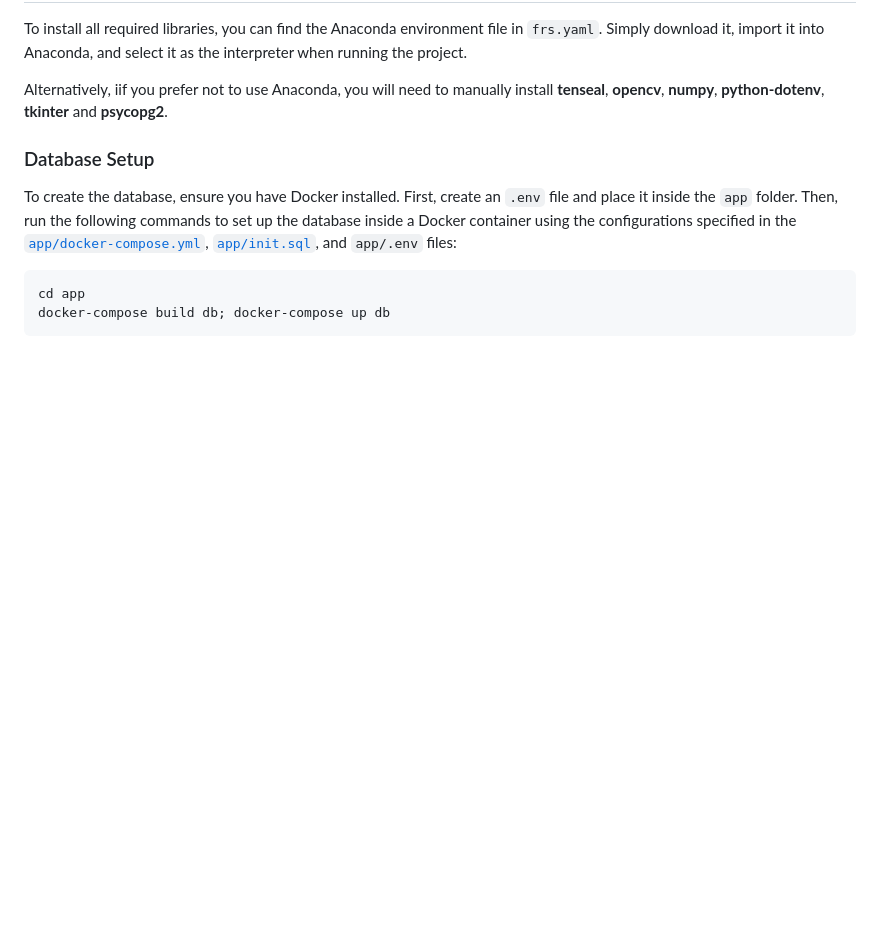
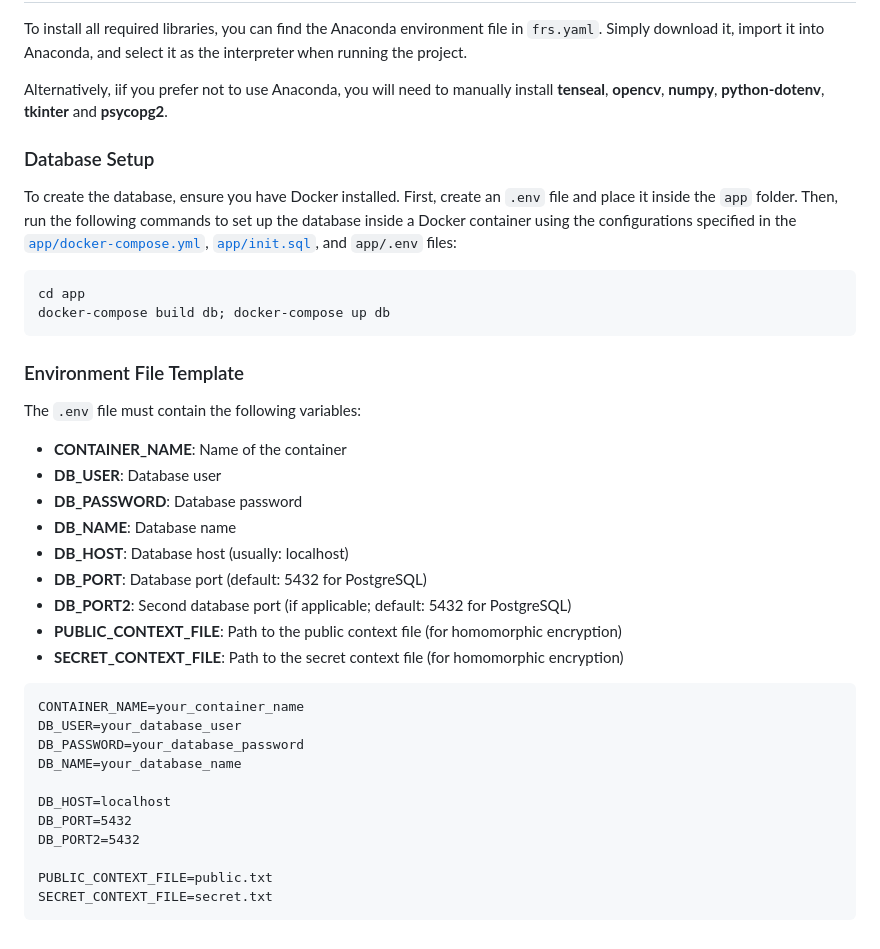
Before and after one commit to stefaniarincu/Fingerprint-Recognition-System, a Markdown page: README.md, the part around one of its changes. Rendered like a GitHub page; blank space fills up the shorter version.

Commit message:
add template for the .env file

````diff
--- a/README.md
+++ b/README.md
@@ -192,3 +192,29 @@ To create the database, ensure you have Docker installed. First, create an `.env
 cd app
 docker-compose build db; docker-compose up db
 ```
+
+### Environment File Template
+The `.env` file must contain the following variables:
+- **CONTAINER_NAME**: Name of the container
+- **DB_USER**: Database user
+- **DB_PASSWORD**: Database password
+- **DB_NAME**: Database name
+- **DB_HOST**: Database host (usually: localhost)
+- **DB_PORT**: Database port (default: 5432 for PostgreSQL)
+- **DB_PORT2**: Second database port (if applicable; default: 5432 for PostgreSQL)
+- **PUBLIC_CONTEXT_FILE**: Path to the public context file (for homomorphic encryption)
+- **SECRET_CONTEXT_FILE**: Path to the secret context file (for homomorphic encryption)
+
+```
+CONTAINER_NAME=your_container_name
+DB_USER=your_database_user
+DB_PASSWORD=your_database_password
+DB_NAME=your_database_name
+
+DB_HOST=localhost
+DB_PORT=5432
+DB_PORT2=5432
+
+PUBLIC_CONTEXT_FILE=public.txt
+SECRET_CONTEXT_FILE=secret.txt
+```
````
Also changed, not shown: other parts of README.md (+1 -1 lines).
